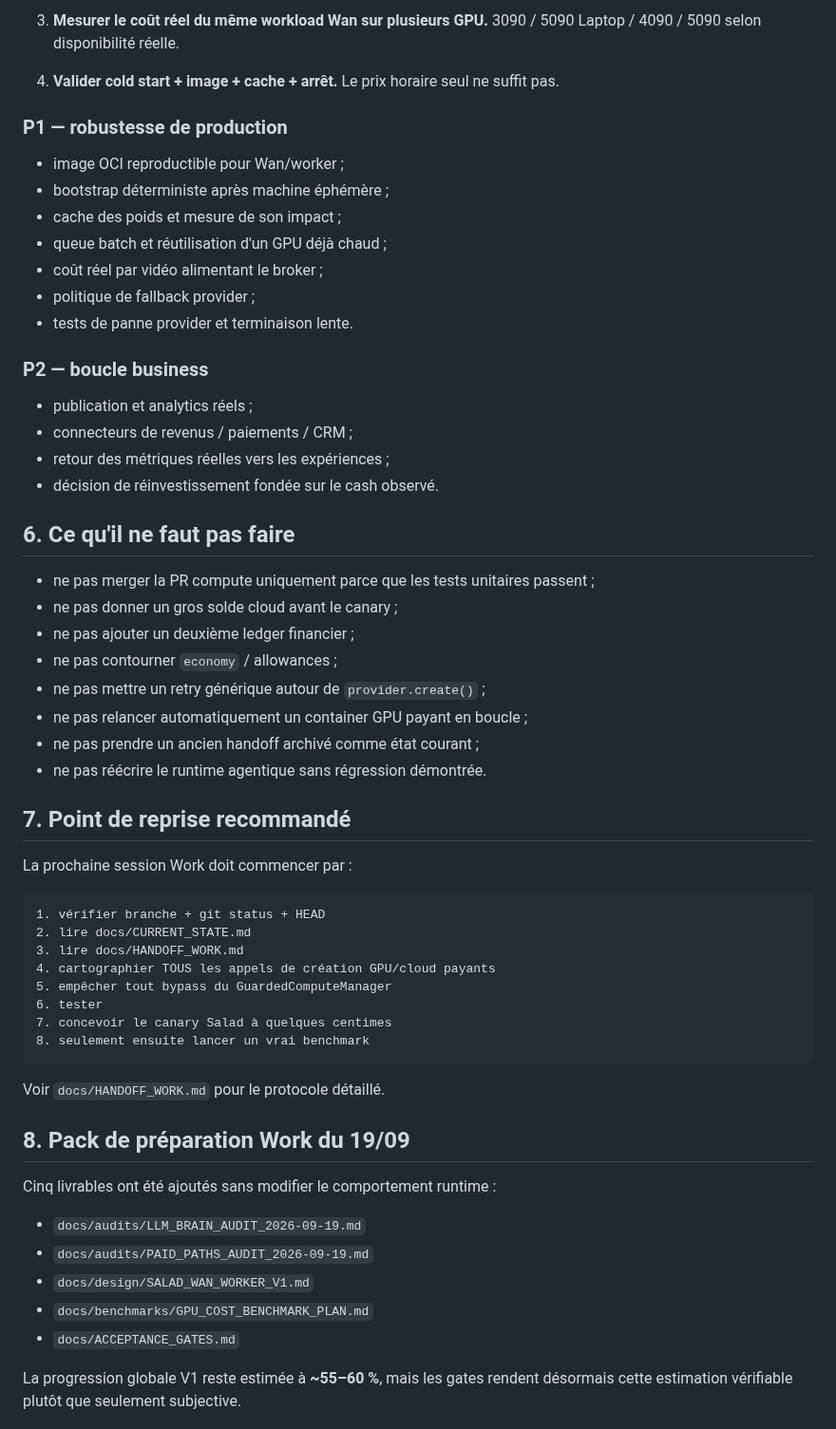
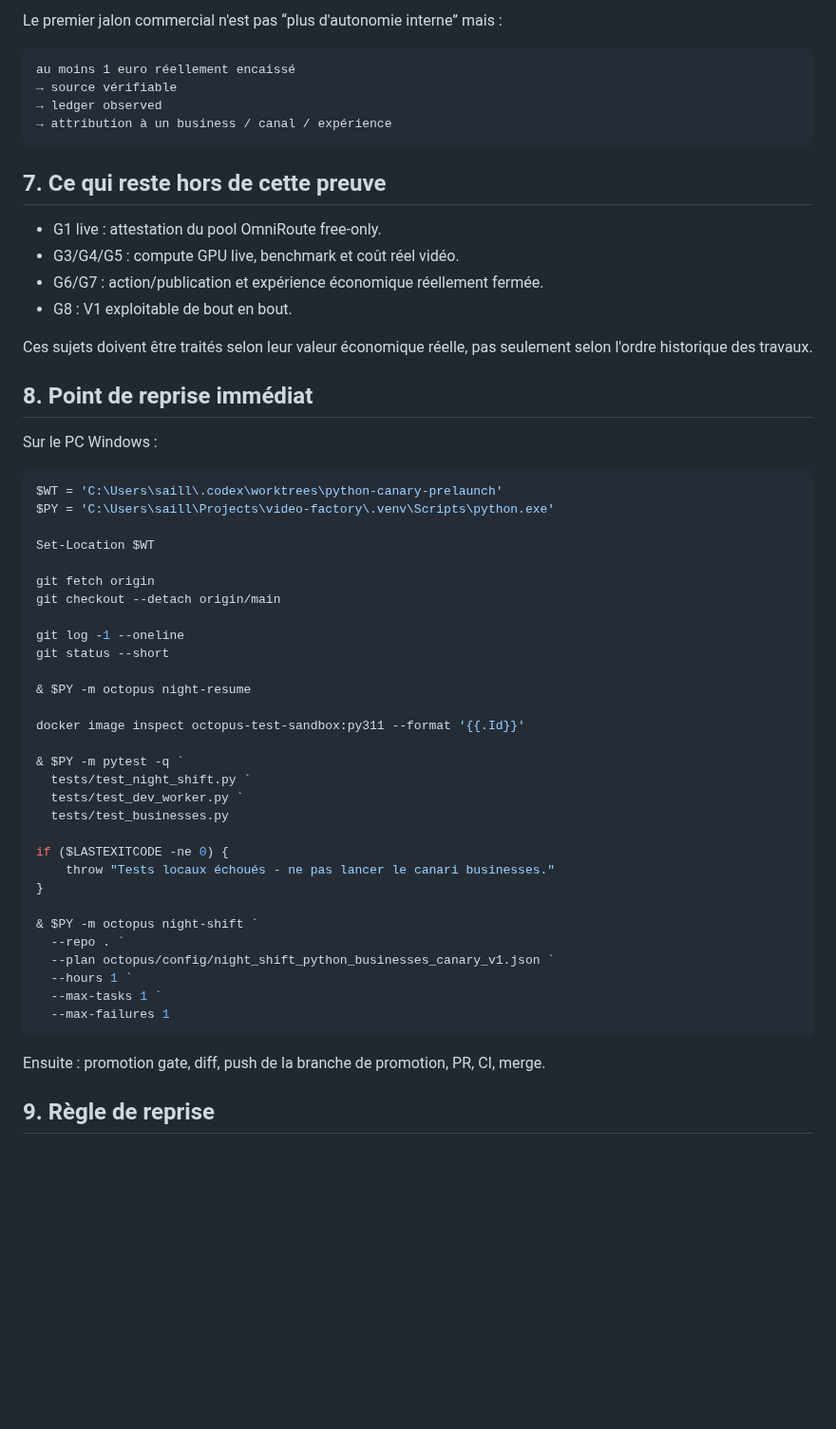
Before and after one commit to saillardsimon71-del/Octopus, a Markdown page: docs/CURRENT_STATE.md, the part around one of its changes. Shown at 95% size. GitHub-like rendering; blank space fills up the shorter version.

````diff
--- a/docs/CURRENT_STATE.md
+++ b/docs/CURRENT_STATE.md
@@ -153,66 +127,60 @@ Les audits détaillés préparés avant Work sont dans `docs/audits/`.
 
-3. **Mesurer le coût réel du même workload Wan sur plusieurs GPU.**
-   3090 / 5090 Laptop / 4090 / 5090 selon disponibilité réelle.
+Le premier jalon commercial n'est pas “plus d'autonomie interne” mais :
 
-4. **Valider cold start + image + cache + arrêt.**
-   Le prix horaire seul ne suffit pas.
+~~~text
+au moins 1 euro réellement encaissé
+→ source vérifiable
+→ ledger observed
+→ attribution à un business / canal / expérience
+~~~
 
-### P1 — robustesse de production
+## 7. Ce qui reste hors de cette preuve
 
-- image OCI reproductible pour Wan/worker ;
-- bootstrap déterministe après machine éphémère ;
-- cache des poids et mesure de son impact ;
-- queue batch et réutilisation d'un GPU déjà chaud ;
-- coût réel par vidéo alimentant le broker ;
-- politique de fallback provider ;
-- tests de panne provider et terminaison lente.
+- G1 live : attestation du pool OmniRoute free-only.
+- G3/G4/G5 : compute GPU live, benchmark et coût réel vidéo.
+- G6/G7 : action/publication et expérience économique réellement fermée.
+- G8 : V1 exploitable de bout en bout.
 
-### P2 — boucle business
+Ces sujets doivent être traités selon leur valeur économique réelle, pas seulement selon l'ordre historique des travaux.
 
-- publication et analytics réels ;
-- connecteurs de revenus / paiements / CRM ;
-- retour des métriques réelles vers les expériences ;
-- décision de réinvestissement fondée sur le cash observé.
+## 8. Point de reprise immédiat
 
-## 6. Ce qu'il ne faut pas faire
+Sur le PC Windows :
 
-- ne pas merger la PR compute uniquement parce que les tests unitaires passent ;
-- ne pas donner un gros solde cloud avant le canary ;
-- ne pas ajouter un deuxième ledger financier ;
-- ne pas contourner `economy` / allowances ;
-- ne pas mettre un retry générique autour de `provider.create()` ;
-- ne pas relancer automatiquement un container GPU payant en boucle ;
-- ne pas prendre un ancien handoff archivé comme état courant ;
-- ne pas réécrire le runtime agentique sans régression démontrée.
+~~~powershell
+$WT = 'C:\Users\saill\.codex\worktrees\python-canary-prelaunch'
+$PY = 'C:\Users\saill\Projects\video-factory\.venv\Scripts\python.exe'
 
-## 7. Point de reprise recommandé
+Set-Location $WT
 
-La prochaine session Work doit commencer par :
+git fetch origin
+git checkout --detach origin/main
 
-```text
-1. vérifier branche + git status + HEAD
-2. lire docs/CURRENT_STATE.md
-3. lire docs/HANDOFF_WORK.md
-4. cartographier TOUS les appels de création GPU/cloud payants
-5. empêcher tout bypass du GuardedComputeManager
-6. tester
-7. concevoir le canary Salad à quelques centimes
-8. seulement ensuite lancer un vrai benchmark
-```
+git log -1 --oneline
+git status --short
 
-Voir `docs/HANDOFF_WORK.md` pour le protocole détaillé.
+& $PY -m octopus night-resume
 
+docker image inspect octopus-test-sandbox:py311 --format '{{.Id}}'
 
-## 8. Pack de préparation Work du 19/09
+& $PY -m pytest -q `
+  tests/test_night_shift.py `
+  tests/test_dev_worker.py `
+  tests/test_businesses.py
 
-Cinq livrables ont été ajoutés sans modifier le comportement runtime :
+if ($LASTEXITCODE -ne 0) {
+    throw "Tests locaux échoués - ne pas lancer le canari businesses."
+}
 
-- `docs/audits/LLM_BRAIN_AUDIT_2026-09-19.md`
-- `docs/audits/PAID_PATHS_AUDIT_2026-09-19.md`
-- `docs/design/SALAD_WAN_WORKER_V1.md`
-- `docs/benchmarks/GPU_COST_BENCHMARK_PLAN.md`
-- `docs/ACCEPTANCE_GATES.md`
+& $PY -m octopus night-shift `
+  --repo . `
+  --plan octopus/config/night_shift_python_businesses_canary_v1.json `
+  --hours 1 `
+  --max-tasks 1 `
+  --max-failures 1
+~~~
 
-La progression globale V1 reste estimée à **~55–60 %**, mais les gates rendent désormais cette estimation vérifiable plutôt que seulement subjective.
+Ensuite : promotion gate, diff, push de la branche de promotion, PR, CI, merge.
 
+## 9. Règle de reprise
 
````
Also changed, not shown: other parts of docs/CURRENT_STATE.md (+84 -140 lines).
